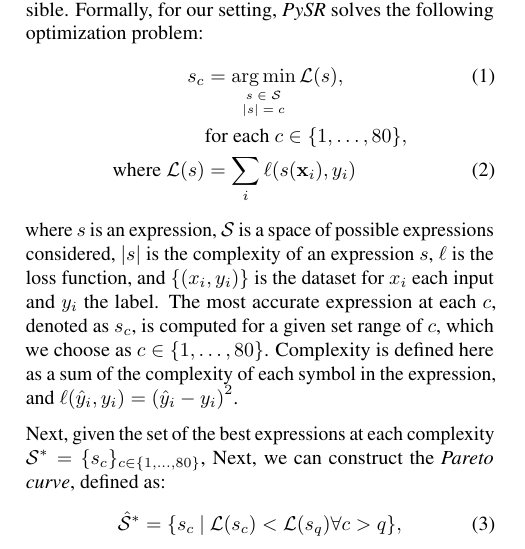
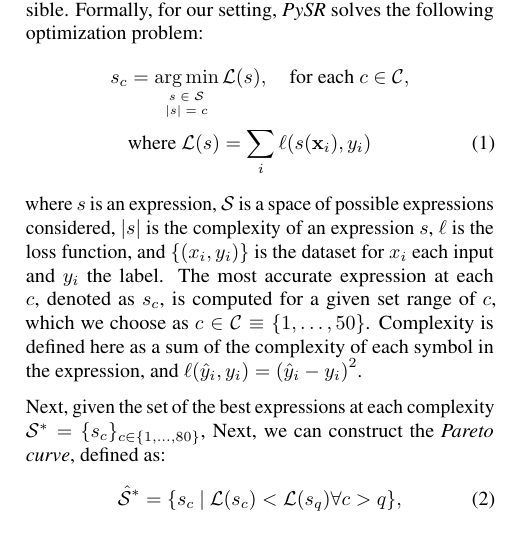
Before and after one commit to kazewong/SymbolicGWPopulation_paper, a LaTeX paper (src/tex/ms.tex): part of one column of page 3 of 7, cut so that both start at the same text. Compiled offline with pdfLaTeX; a LaTeX package or settings file that is missing is left out.

Commit message:
Clean up C definition

```diff
--- a/src/tex/ms.tex
+++ b/src/tex/ms.tex
@@ -237,16 +237,15 @@ Formally, for our setting, \pysr solves the following optimization problem:
             \begin{array}{c}s\in\mathcal{S}\\ \abs{s} = c \end{array}
         }
         \mathcal{L}(s),
-        \\
-    &\text{for each } c \in \{1, \ldots, 80\},\nonumber\\
-    \text{where }\mathcal{L}(s) &= \sum_i \ell(s(\mathbf{x}_i), y_i)
+    \quad\text{for each } c\in \mathcal{C},\nonumber\\
+    &\text{where }\mathcal{L}(s) = \sum_i \ell(s(\mathbf{x}_i), y_i)
 \end{align}
 where $s$ is an expression,
 $\mathcal{S}$ is a space of possible expressions considered,
 $\abs{s}$ is the complexity of an expression $s$,
 $\ell$ is the loss function, and $\{(x_i, y_i)\}$ is the dataset
 for $x_i$ each input and $y_i$ the label.
-The most accurate expression at each $c$, denoted as $s_c$, is computed for a given set range of $c$, which we choose as $c\in\{1, \ldots, 80\}$.
+The most accurate expression at each $c$, denoted as $s_c$, is computed for a given set range of $c$, which we choose as $c\in\mathcal{C}\equiv \{1, \ldots, 50\}$.
 Complexity is defined here
 as a sum of the complexity of each symbol in the expression,
 and $\ell(\hat{y}_i, y_i) = \qty(\hat{y}_i - y_i)^2$.
```
